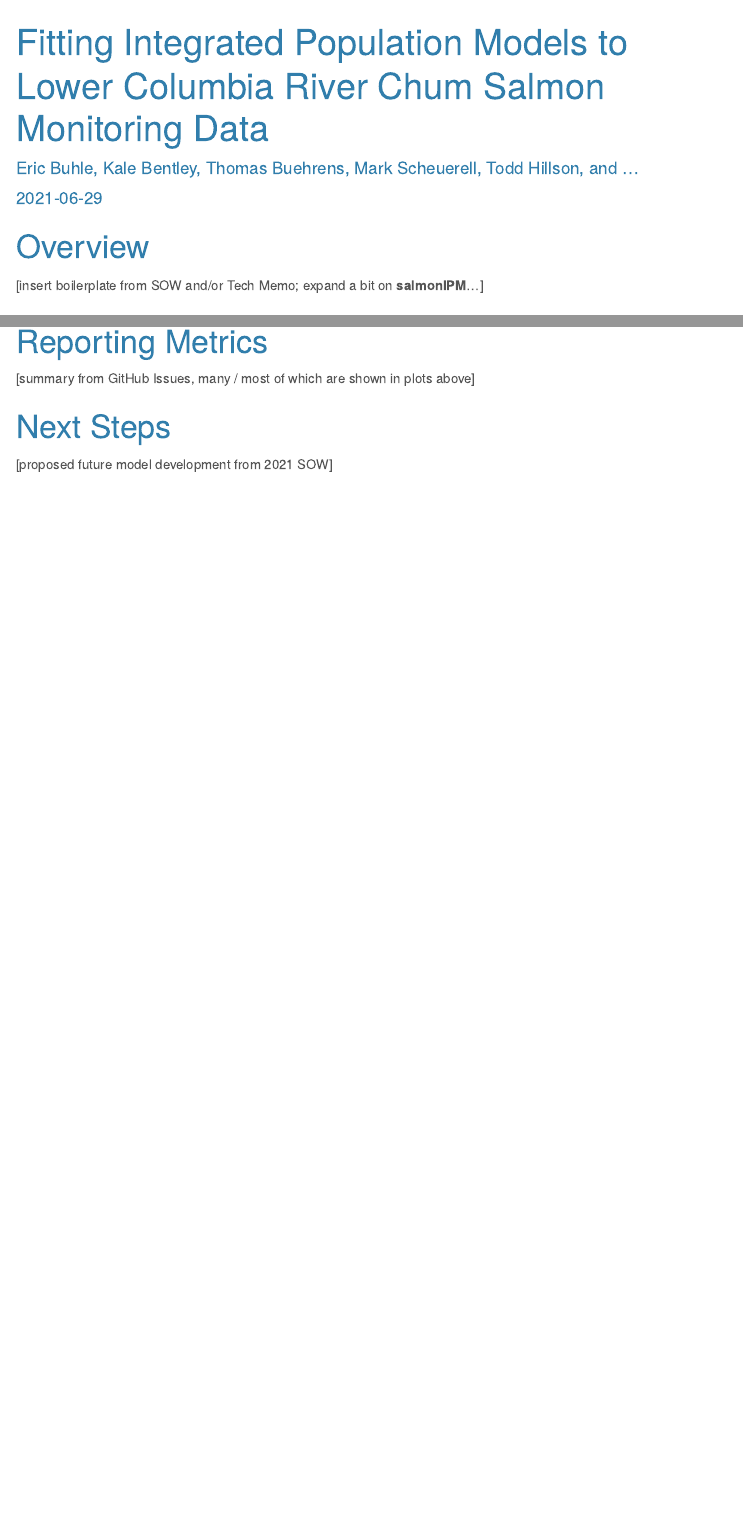
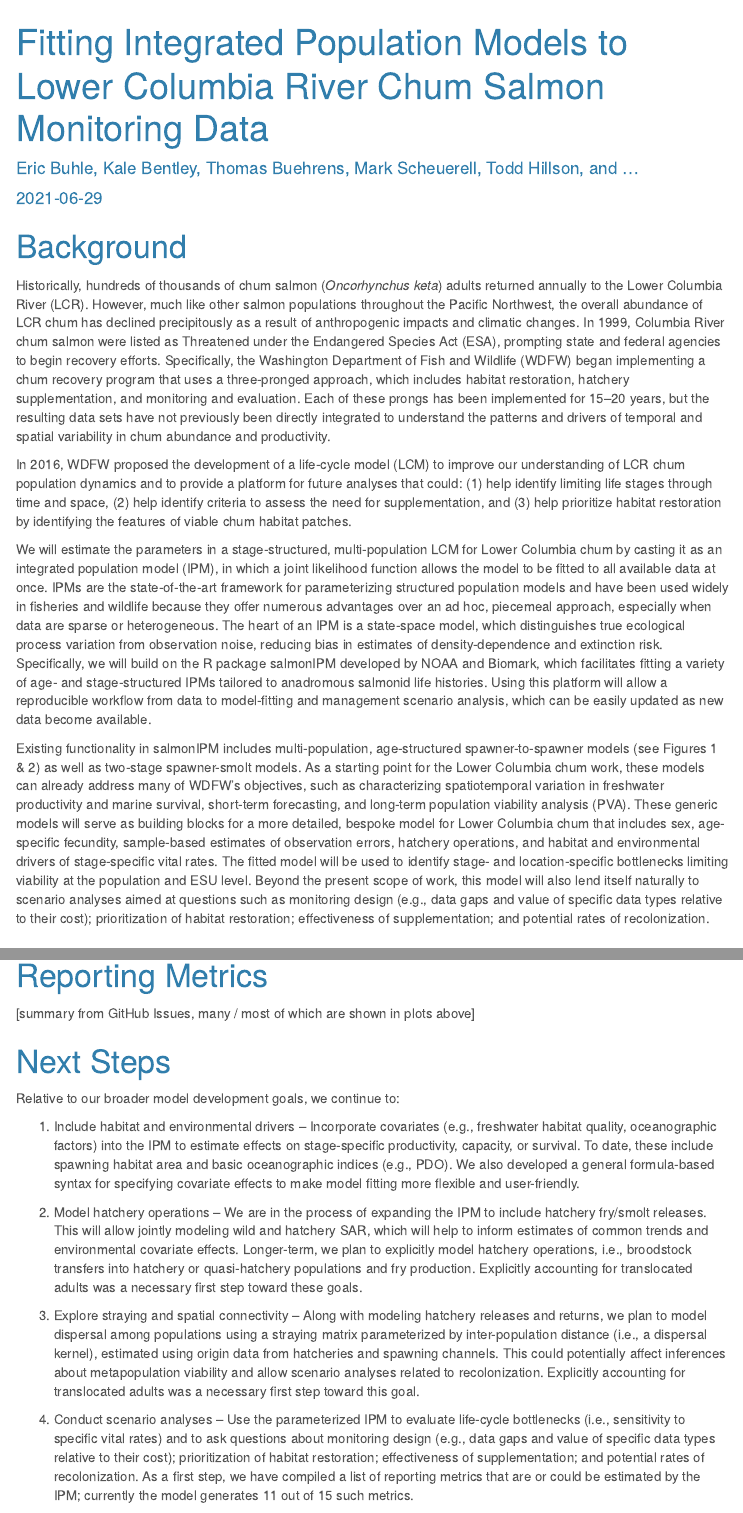
Before and after one commit to ebuhle/LCRchumIPM, an R Markdown document (analysis/R/LCRchumIPM_analysis.Rmd): the page in a window 1100 px wide, from its top, and a second part further down, joined at a grey line. Rendered offline with R 4.5, knitr and Pandoc, with nearby package versions; some code elsewhere in the file could not run offline; menus at the side of the page are left out.

Commit message:
Add text to Background and Next Steps

````diff
--- a/analysis/R/LCRchumIPM_analysis.Rmd
+++ b/analysis/R/LCRchumIPM_analysis.Rmd
@@ -47,9 +47,16 @@ knitr::read_chunk(here("analysis","R","02_LCRchumIPM_analysis.R"))
 ```{r data, echo=FALSE, warning = FALSE, message = FALSE}
 ```
 
-# Overview
+# Background
 
-[insert boilerplate from SOW and/or Tech Memo; expand a bit on **salmonIPM**...]
+Historically, hundreds of thousands of chum salmon (*Oncorhynchus keta*) adults returned annually to the Lower Columbia River (LCR). However, much like other salmon populations throughout the Pacific Northwest, the overall abundance of LCR chum has declined precipitously as a result of anthropogenic impacts and climatic changes. In 1999, Columbia River chum salmon were listed as Threatened under the Endangered Species Act (ESA), prompting state and federal agencies to begin recovery efforts. Specifically, the Washington Department of Fish and Wildlife (WDFW) began implementing a chum recovery program that uses a three-pronged approach, which includes habitat restoration, hatchery supplementation, and monitoring and evaluation. Each of these prongs has been implemented for 15–20 years, but the resulting data sets have not previously been directly integrated to understand the patterns and drivers of temporal and spatial variability in chum abundance and productivity.
+
+In 2016, WDFW proposed the development of a life-cycle model (LCM) to improve our understanding of LCR chum population dynamics and to provide a platform for future analyses that could: (1) help identify limiting life stages through time and space, (2) help identify criteria to assess the need for supplementation, and (3) help prioritize habitat restoration by identifying the features of viable chum habitat patches.
+
+We will estimate the parameters in a stage-structured, multi-population LCM for Lower Columbia chum by casting it as an integrated population model (IPM), in which a joint likelihood function allows the model to be fitted to all available data at once. IPMs are the state-of-the-art framework for parameterizing structured population models and have been used widely in fisheries and wildlife because they offer numerous advantages over an ad hoc, piecemeal approach, especially when data are sparse or heterogeneous. The heart of an IPM is a state-space model, which distinguishes true ecological process variation from observation noise, reducing bias in estimates of density-dependence and extinction risk.
+Specifically, we will build on the R package salmonIPM developed by NOAA and Biomark, which facilitates fitting a variety of age- and stage-structured IPMs tailored to anadromous salmonid life histories. Using this platform will allow a reproducible workflow from data to model-fitting and management scenario analysis, which can be easily updated as new data become available.
+
+Existing functionality in salmonIPM includes multi-population, age-structured spawner-to-spawner models (see Figures 1 & 2) as well as two-stage spawner-smolt models. As a starting point for the Lower Columbia chum work, these models can already address many of WDFW’s objectives, such as characterizing spatiotemporal variation in freshwater productivity and marine survival, short-term forecasting, and long-term population viability analysis (PVA). These generic models will serve as building blocks for a more detailed, bespoke model for Lower Columbia chum that includes sex, age-specific fecundity, sample-based estimates of observation errors, hatchery operations, and habitat and environmental drivers of stage-specific vital rates. The fitted model will be used to identify stage- and location-specific bottlenecks limiting viability at the population and ESU level. Beyond the present scope of work, this model will also lend itself naturally to scenario analyses aimed at questions such as monitoring design (e.g., data gaps and value of specific data types relative to their cost); prioritization of habitat restoration; effectiveness of supplementation; and potential rates of recolonization.
 
 # Model Structure
 
@@ -468,4 +464,12 @@ life_stage <- "S"
 
 # Next Steps
 
-[proposed future model development from 2021 SOW]
+Relative to our broader model development goals, we continue to:
+
+1. Include habitat and environmental drivers – Incorporate covariates (e.g., freshwater habitat quality, oceanographic factors) into the IPM to estimate effects on stage-specific productivity, capacity, or survival. To date, these include spawning habitat area and basic oceanographic indices (e.g., PDO). We also developed a general formula-based syntax for specifying covariate effects to make model fitting more flexible and user-friendly.
+
+2. Model hatchery operations – We are in the process of expanding the IPM to include hatchery fry/smolt releases. This will allow jointly modeling wild and hatchery SAR, which will help to inform estimates of common trends and environmental covariate effects. Longer-term, we plan to explicitly model hatchery operations, i.e., broodstock transfers into hatchery or quasi-hatchery populations and fry production. Explicitly accounting for translocated adults was a necessary first step toward these goals.
+
+3. Explore straying and spatial connectivity – Along with modeling hatchery releases and returns, we plan to model dispersal among populations using a straying matrix parameterized by inter-population distance (i.e., a dispersal kernel), estimated using origin data from hatcheries and spawning channels. This could potentially affect inferences about metapopulation viability and allow scenario analyses related to recolonization. Explicitly accounting for translocated adults was a necessary first step toward this goal.
+
+4. Conduct scenario analyses – Use the parameterized IPM to evaluate life-cycle bottlenecks (i.e., sensitivity to specific vital rates) and to ask questions about monitoring design (e.g., data gaps and value of specific data types relative to their cost); prioritization of habitat restoration; effectiveness of supplementation; and potential rates of recolonization. As a first step, we have compiled a list of reporting metrics that are or could be estimated by the IPM; currently the model generates 11 out of 15 such metrics.
````
Also changed, not shown: analysis/R/LCRchumIPM_analysis.Rmd (11 more changed lines).
